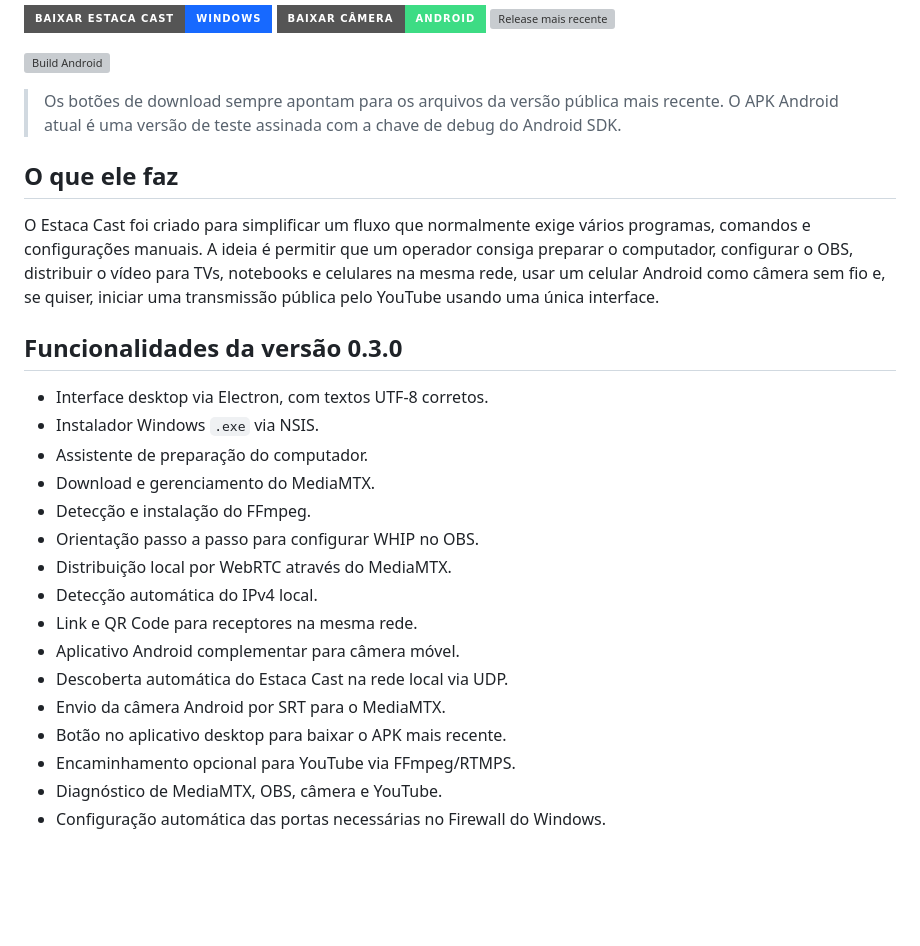
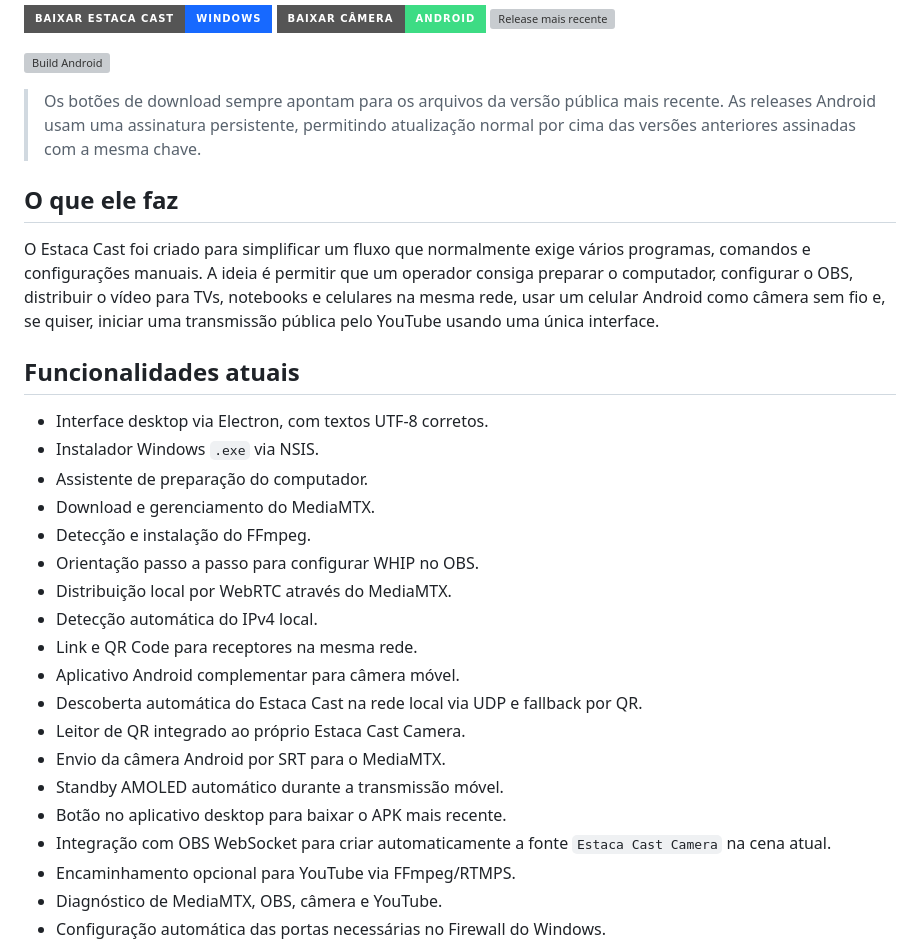
Before and after one commit to gderich/estaca-cast, a Markdown page: README.md, the part around one of its changes. Drawn GitHub-style; badges without logos; blank space fills up the shorter version; grey boxes are pictures that could not be loaded.

```diff
--- a/README.md
+++ b/README.md
@@ -20,13 +20,13 @@ Aplicativo Windows para distribuir a saída do OBS em baixa latência na rede lo
   </a>
 </p>
 
-> Os botões de download sempre apontam para os arquivos da versão pública mais recente. O APK Android atual é uma versão de teste assinada com a chave de debug do Android SDK.
+> Os botões de download sempre apontam para os arquivos da versão pública mais recente. As releases Android usam uma assinatura persistente, permitindo atualização normal por cima das versões anteriores assinadas com a mesma chave.
 
 ## O que ele faz
 
 O Estaca Cast foi criado para simplificar um fluxo que normalmente exige vários programas, comandos e configurações manuais. A ideia é permitir que um operador consiga preparar o computador, configurar o OBS, distribuir o vídeo para TVs, notebooks e celulares na mesma rede, usar um celular Android como câmera sem fio e, se quiser, iniciar uma transmissão pública pelo YouTube usando uma única interface.
 
-## Funcionalidades da versão 0.3.0
+## Funcionalidades atuais
 
 - Interface desktop via Electron, com textos UTF-8 corretos.
 - Instalador Windows `.exe` via NSIS.
@@ -38,9 +38,12 @@ O Estaca Cast foi criado para simplificar um fluxo que normalmente exige vários
 - Detecção automática do IPv4 local.
 - Link e QR Code para receptores na mesma rede.
 - Aplicativo Android complementar para câmera móvel.
-- Descoberta automática do Estaca Cast na rede local via UDP.
+- Descoberta automática do Estaca Cast na rede local via UDP e fallback por QR.
+- Leitor de QR integrado ao próprio Estaca Cast Camera.
 - Envio da câmera Android por SRT para o MediaMTX.
+- Standby AMOLED automático durante a transmissão móvel.
 - Botão no aplicativo desktop para baixar o APK mais recente.
+- Integração com OBS WebSocket para criar automaticamente a fonte `Estaca Cast Camera` na cena atual.
 - Encaminhamento opcional para YouTube via FFmpeg/RTMPS.
 - Diagnóstico de MediaMTX, OBS, câmera e YouTube.
 - Configuração automática das portas necessárias no Firewall do Windows.
```
Also changed, not shown: other parts of README.md (+14 -7 lines).
